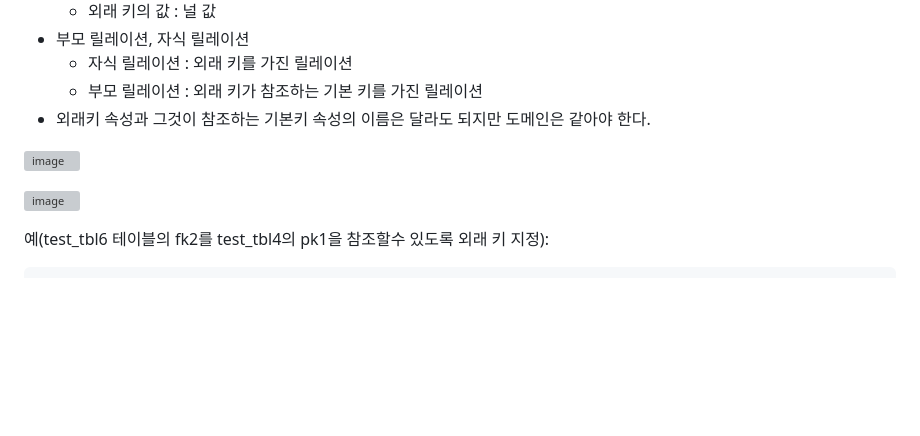
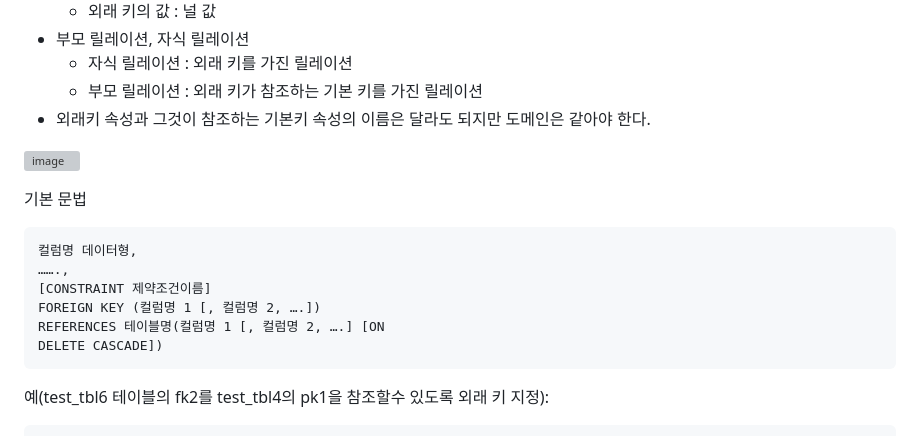
Before and after one commit to skcy1515/Study-Log, a Markdown page: CS 지식/데이터베이스/데이터 정의어 (DDL).md, the part around one of its changes. Drawn GitHub-style; blank space fills up the shorter version; grey boxes are pictures that could not be loaded.

````diff
--- a/CS 지식/데이터베이스/데이터 정의어 (DDL).md
+++ b/CS 지식/데이터베이스/데이터 정의어 (DDL).md
@@ -220,5 +220,14 @@ INSERT INTO test_tbl4 VALUES (4, 20); -- 안 됨
 
-![image](https://github.com/user-attachments/assets/a4f3698a-fa6d-4381-bd16-c68d693a272a)
+기본 문법
+
+```
+컬럼명 데이터형,
+…….,
+[CONSTRAINT 제약조건이름]
+FOREIGN KEY (컬럼명 1 [, 컬럼명 2, ….])
+REFERENCES 테이블명(컬럼명 1 [, 컬럼명 2, ….] [ON
+DELETE CASCADE])
+```
 
 예(test_tbl6 테이블의 fk2를 test_tbl4의 pk1을 참조할수 있도록 외래 키 지정):
 
````
Also changed, not shown: other parts of CS 지식/데이터베이스/데이터 정의어 (DDL).md (+3 -3 lines).
